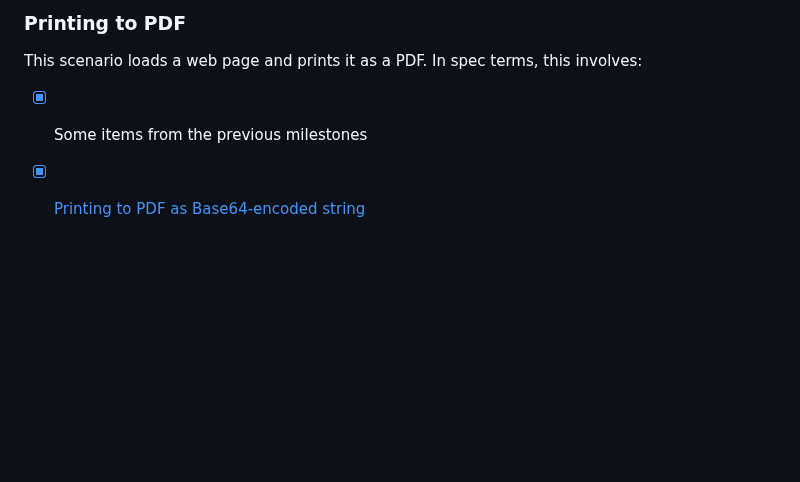
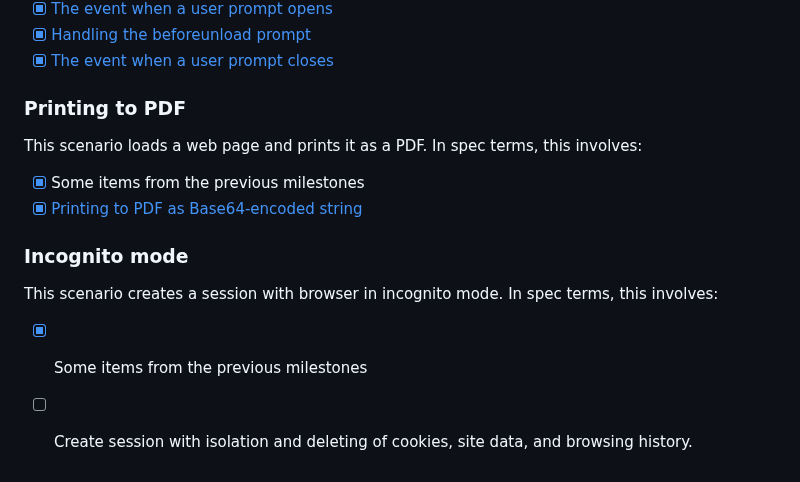
Before and after one commit to w3c/webdriver-bidi, a Markdown page: roadmap.md, the part around the change. Rendered like a GitHub page; blank space fills up the shorter version.

Commit message:
Incognito mode

```diff
--- a/roadmap.md
+++ b/roadmap.md
@@ -90,3 +90,10 @@ This scenario loads a web page and prints it as a PDF. In spec terms, this invol
 
 - [x] Some items from the previous milestones
 - [x] [Printing to PDF as Base64-encoded string](https://w3c.github.io/webdriver-bidi/#command-browsingContext-print)
+
+### Incognito mode
+
+This scenario creates a session with browser in incognito mode. In spec terms, this involves:
+
+- [x] Some items from the previous milestones
+- [ ] Create session with isolation and deleting of cookies, site data, and browsing history.
```
